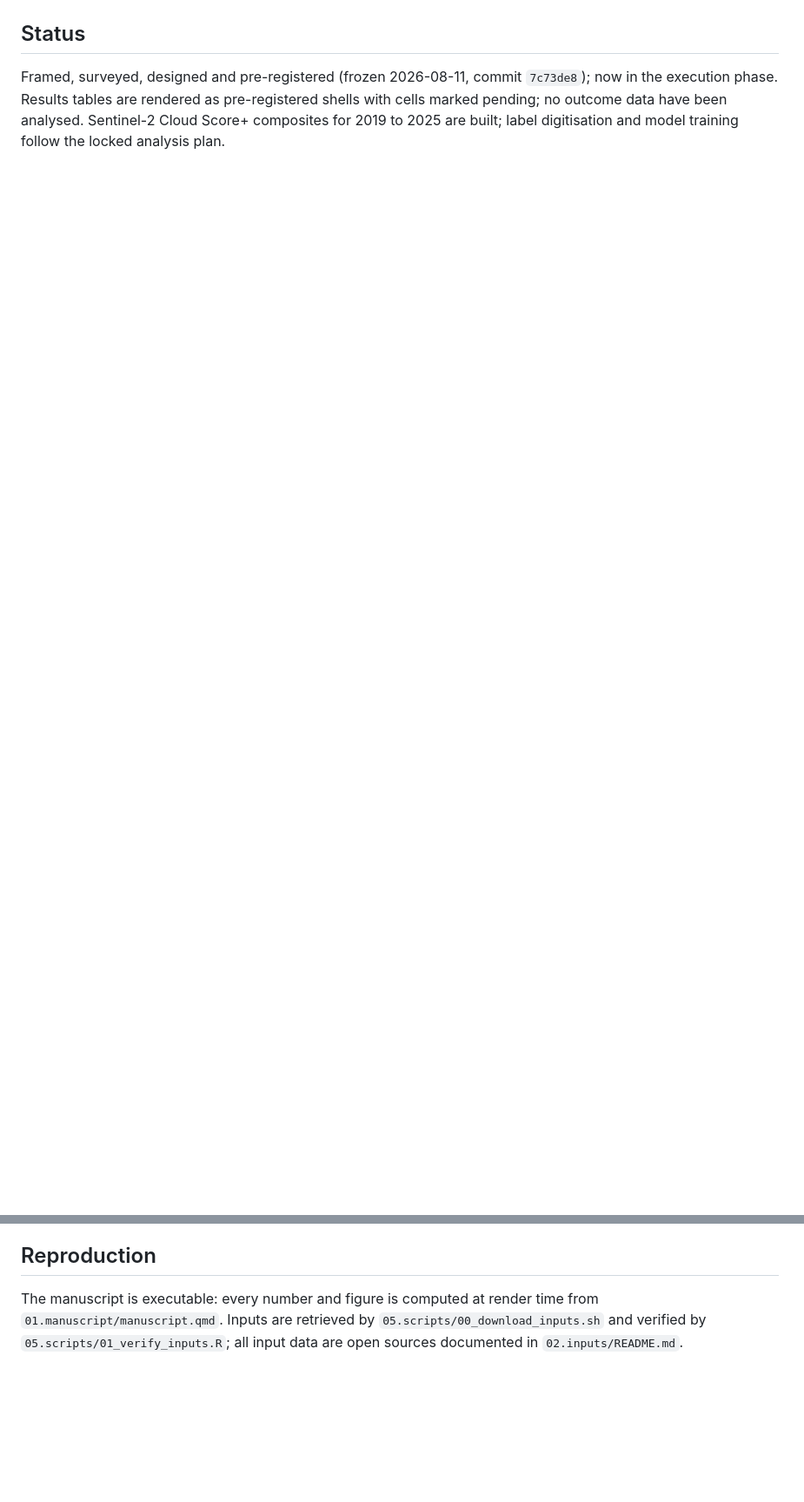
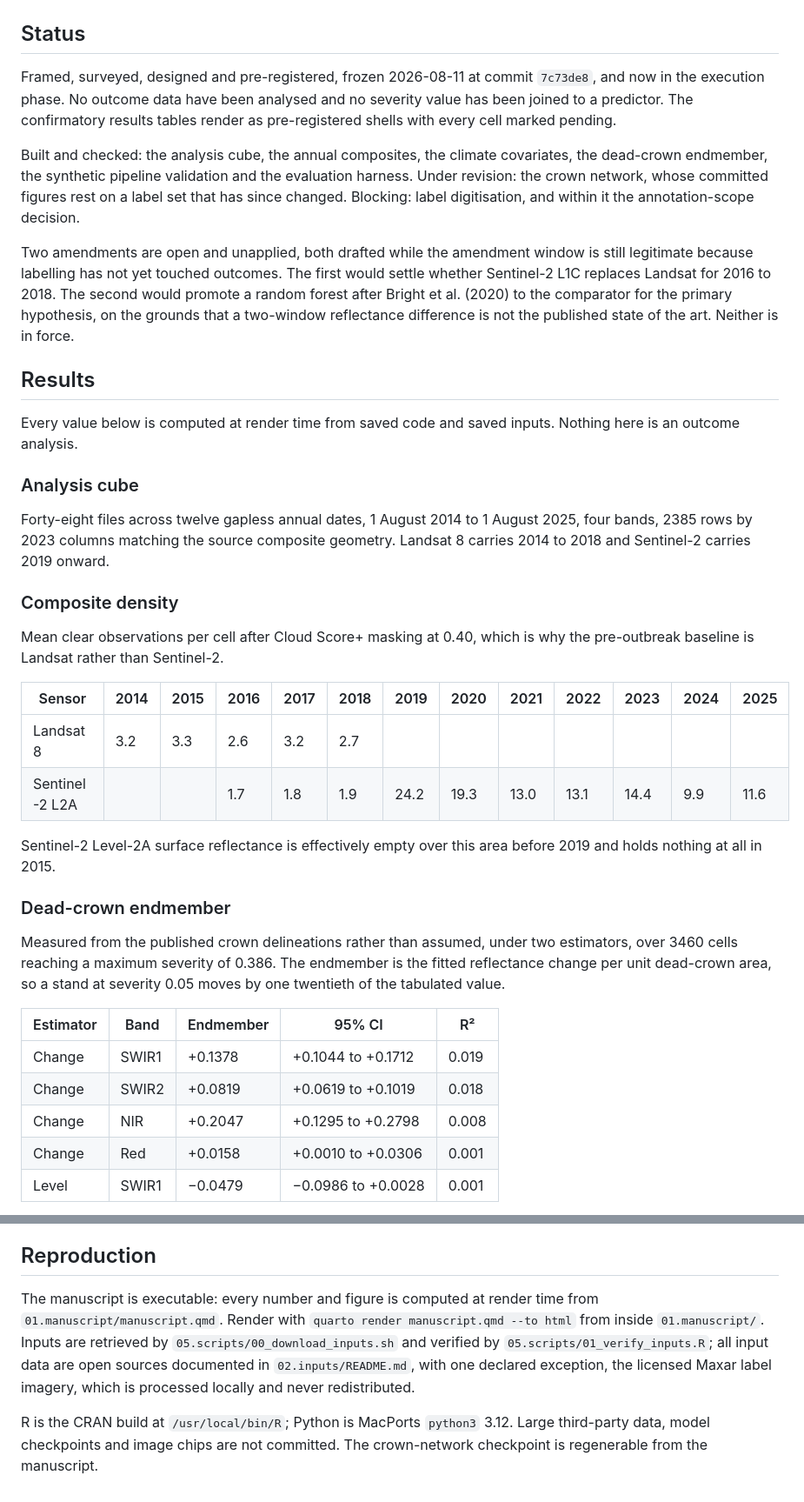
Before and after one commit to seamusrobertmurphy/alaska-spruce-beetle-susceptibility-map, a Markdown page: README.md, 2 parts joined by grey strips. Shown at 87% size. Rendered like a GitHub page; blank space fills up the shorter version.

```diff
--- a/README.md
+++ b/README.md
@@ -6,4 +8,40 @@ Spruce beetle (*Dendroctonus rufipennis*) has killed spruce across Southcentral
 
 ## Status
 
-Framed, surveyed, designed and pre-registered (frozen 2026-08-11, commit `7c73de8`); now in the execution phase. Results tables are rendered as pre-registered shells with cells marked pending; no outcome data have been analysed. Sentinel-2 Cloud Score+ composites for 2019 to 2025 are built; label digitisation and model training follow the locked analysis plan.
+Framed, surveyed, designed and pre-registered, frozen 2026-08-11 at commit `7c73de8`, and now in the execution phase. No outcome data have been analysed and no severity value has been joined to a predictor. The confirmatory results tables render as pre-registered shells with every cell marked pending.
+
+Built and checked: the analysis cube, the annual composites, the climate covariates, the dead-crown endmember, the synthetic pipeline validation and the evaluation harness. Under revision: the crown network, whose committed figures rest on a label set that has since changed. Blocking: label digitisation, and within it the annotation-scope decision.
+
+Two amendments are open and unapplied, both drafted while the amendment window is still legitimate because labelling has not yet touched outcomes. The first would settle whether Sentinel-2 L1C replaces Landsat for 2016 to 2018. The second would promote a random forest after Bright et al. (2020) to the comparator for the primary hypothesis, on the grounds that a two-window reflectance difference is not the published state of the art. Neither is in force.
+
+## Results
+
+Every value below is computed at render time from saved code and saved inputs. Nothing here is an outcome analysis.
+
+### Analysis cube
+
+Forty-eight files across twelve gapless annual dates, 1 August 2014 to 1 August 2025, four bands, 2385 rows by 2023 columns matching the source composite geometry. Landsat 8 carries 2014 to 2018 and Sentinel-2 carries 2019 onward.
+
+### Composite density
+
+Mean clear observations per cell after Cloud Score+ masking at 0.40, which is why the pre-outbreak baseline is Landsat rather than Sentinel-2.
+
+| Sensor | 2014 | 2015 | 2016 | 2017 | 2018 | 2019 | 2020 | 2021 | 2022 | 2023 | 2024 | 2025 |
+|---|---|---|---|---|---|---|---|---|---|---|---|---|
+| Landsat 8 | 3.2 | 3.3 | 2.6 | 3.2 | 2.7 | | | | | | | |
+| Sentinel-2 L2A | | | 1.7 | 1.8 | 1.9 | 24.2 | 19.3 | 13.0 | 13.1 | 14.4 | 9.9 | 11.6 |
+
+Sentinel-2 Level-2A surface reflectance is effectively empty over this area before 2019 and holds nothing at all in 2015.
+
+### Dead-crown endmember
+
+Measured from the published crown delineations rather than assumed, under two estimators, over 3460 cells reaching a maximum severity of 0.386. The endmember is the fitted reflectance change per unit dead-crown area, so a stand at severity 0.05 moves by one twentieth of the tabulated value.
+
+| Estimator | Band | Endmember | 95% CI | R² |
+|---|---|---|---|---|
+| Change | SWIR1 | +0.1378 | +0.1044 to +0.1712 | 0.019 |
+| Change | SWIR2 | +0.0819 | +0.0619 to +0.1019 | 0.018 |
+| Change | NIR | +0.2047 | +0.1295 to +0.2798 | 0.008 |
+| Change | Red | +0.0158 | +0.0010 to +0.0306 | 0.001 |
+| Level | SWIR1 | −0.0479 | −0.0986 to +0.0028 | 0.001 |
+
@@ -29,4 +93,6 @@ Tables render live in `01.manuscript/manuscript.qmd` at uniform width; results t
 
 ## Reproduction
 
-The manuscript is executable: every number and figure is computed at render time from `01.manuscript/manuscript.qmd`. Inputs are retrieved by `05.scripts/00_download_inputs.sh` and verified by `05.scripts/01_verify_inputs.R`; all input data are open sources documented in `02.inputs/README.md`.
+The manuscript is executable: every number and figure is computed at render time from `01.manuscript/manuscript.qmd`. Render with `quarto render manuscript.qmd --to html` from inside `01.manuscript/`. Inputs are retrieved by `05.scripts/00_download_inputs.sh` and verified by `05.scripts/01_verify_inputs.R`; all input data are open sources documented in `02.inputs/README.md`, with one declared exception, the licensed Maxar label imagery, which is processed locally and never redistributed.
+
+R is the CRAN build at `/usr/local/bin/R`; Python is MacPorts `python3` 3.12. Large third-party data, model checkpoints and image chips are not committed. The crown-network checkpoint is regenerable from the manuscript.
```
Also changed, not shown: other parts of README.md (+38 -10 lines).
